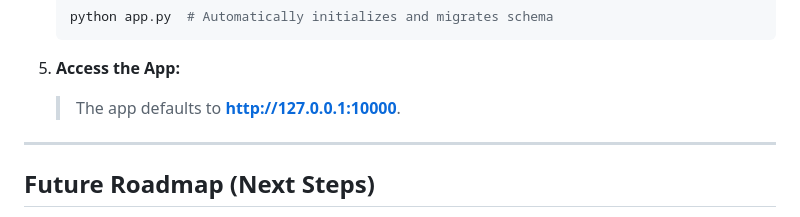
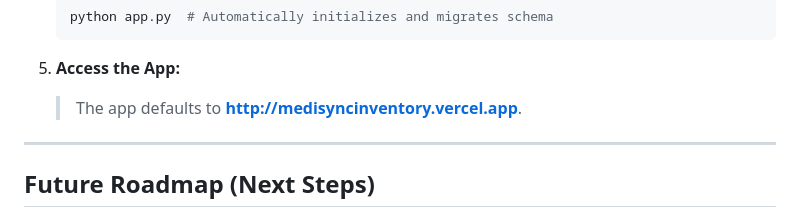
Before and after one commit to keinndh/medisync, a Markdown page: README.md, the part around the change. Rendered like a GitHub page.

Commit message:
Update app URL in README (#2)

````diff
--- a/README.md
+++ b/README.md
@@ -70,7 +70,7 @@ Managing medicine in a barangay health center requires precision. **MediSync** r
    ```
 
 5. **Access the App:**
-   > The app defaults to **[http://127.0.0.1:10000](http://127.0.0.1:10000)**.
+   > The app defaults to **[http://medisyncinventory.vercel.app]([http://medisyncinventory.vercel.app)**.
 
 ---
 
````
